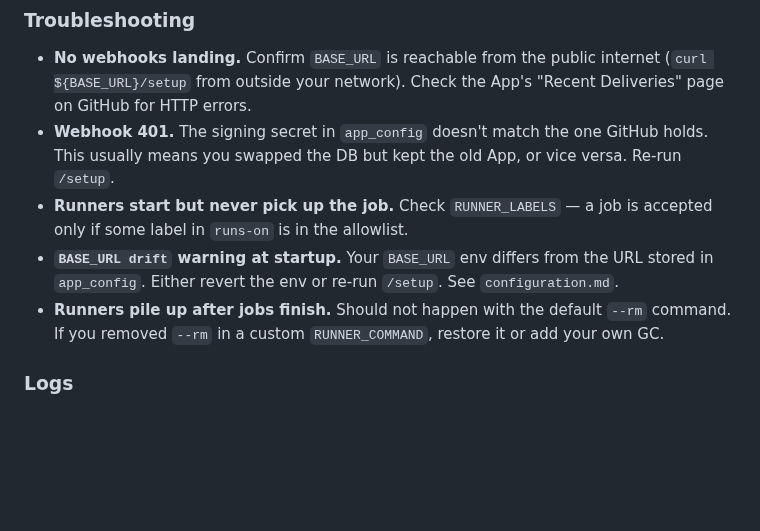
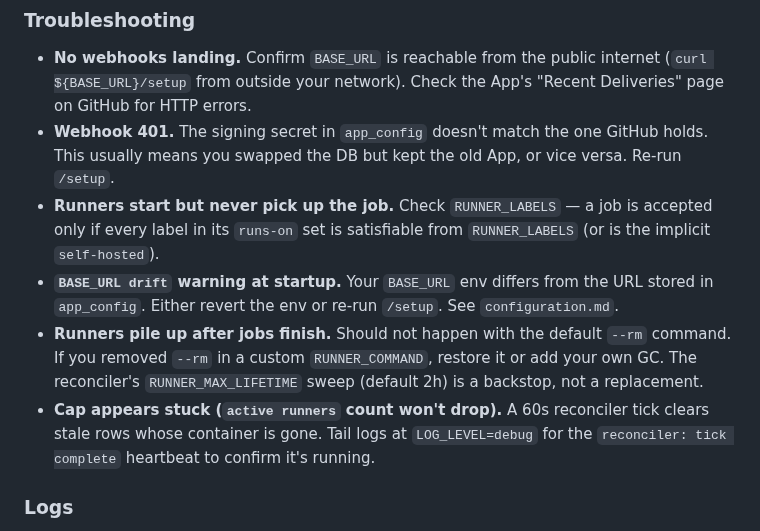
Before and after one commit to muhac/actions-runner-pool, a Markdown page: docs/deploy.md, the part around the change. Drawn GitHub-style; blank space fills up the shorter version.

```diff
--- a/docs/deploy.md
+++ b/docs/deploy.md
@@ -195,14 +195,21 @@ change any of them, delete the App on GitHub, wipe the gharp volume
 - **Webhook 401.** The signing secret in `app_config` doesn't match the
   one GitHub holds. This usually means you swapped the DB but kept the
   old App, or vice versa. Re-run `/setup`.
-- **Runners start but never pick up the job.** Check `RUNNER_LABELS` — a
-  job is accepted only if some label in `runs-on` is in the allowlist.
+- **Runners start but never pick up the job.** Check `RUNNER_LABELS` —
+  a job is accepted only if every label in its `runs-on` set is
+  satisfiable from `RUNNER_LABELS` (or is the implicit `self-hosted`).
 - **`BASE_URL drift` warning at startup.** Your `BASE_URL` env differs
   from the URL stored in `app_config`. Either revert the env or re-run
   `/setup`. See `configuration.md`.
 - **Runners pile up after jobs finish.** Should not happen with the
   default `--rm` command. If you removed `--rm` in a custom
-  `RUNNER_COMMAND`, restore it or add your own GC.
+  `RUNNER_COMMAND`, restore it or add your own GC. The reconciler's
+  `RUNNER_MAX_LIFETIME` sweep (default 2h) is a backstop, not a
+  replacement.
+- **Cap appears stuck (`active runners` count won't drop).** A 60s
+  reconciler tick clears stale rows whose container is gone. Tail
+  logs at `LOG_LEVEL=debug` for the `reconciler: tick complete`
+  heartbeat to confirm it's running.
 
 ### Logs
 
```
Also changed, not shown: README.md (+5 -2 lines), docs/architecture.md (+1 -1 lines).
